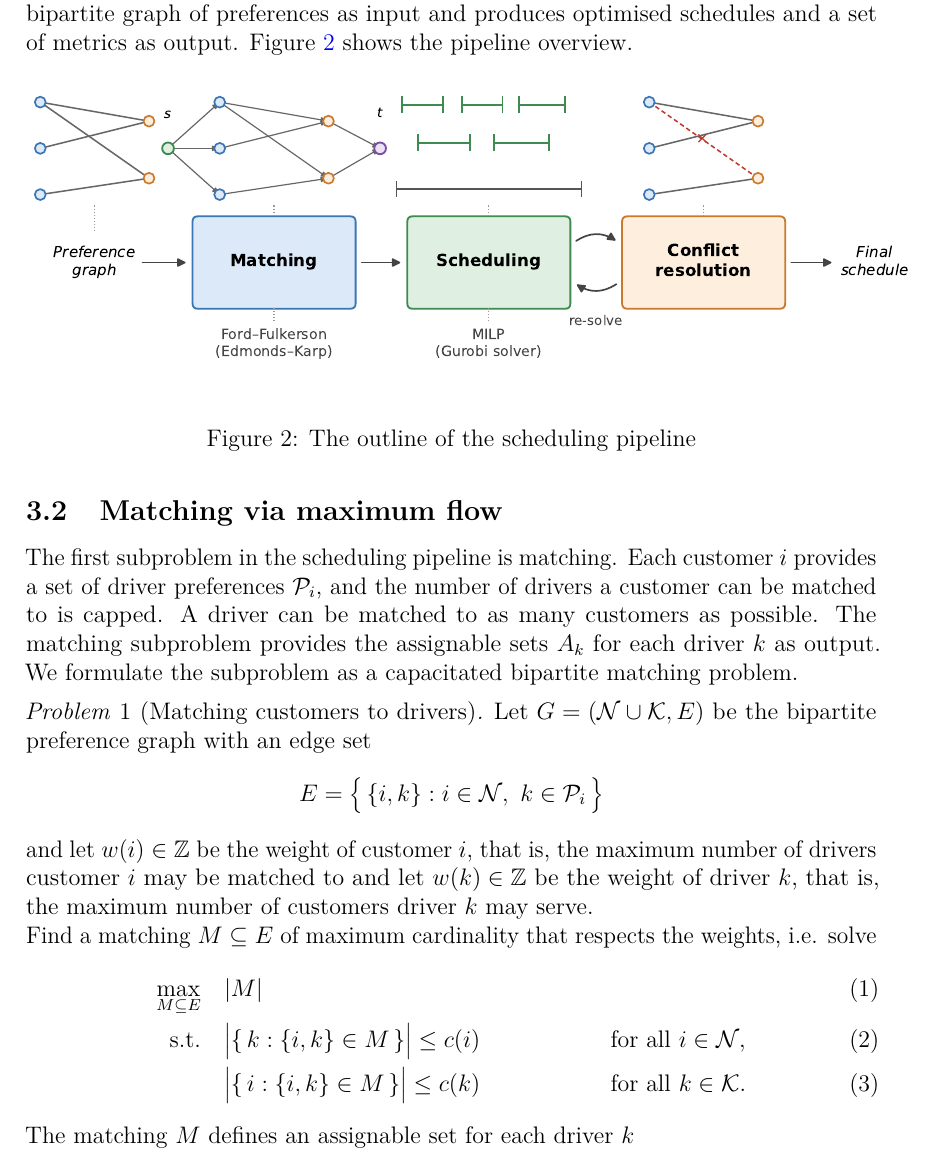
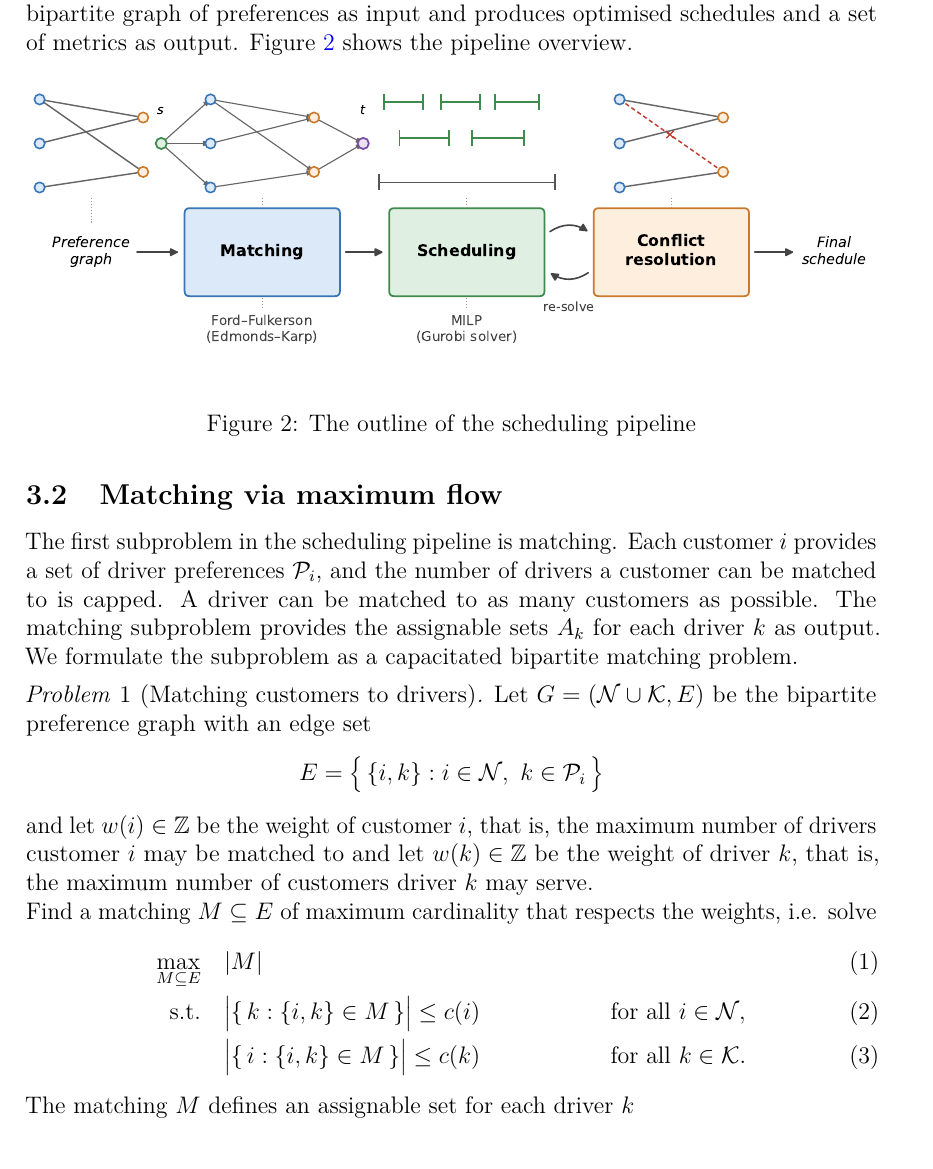
Before and after one commit to aapolaakkio/thesis, a LaTeX thesis (main.tex, which reads sections/3-methods.tex): part of page 18 of 35, cut so that both start at the same text. Compiled offline with pdfLaTeX.

Commit message:
Updates from Overleaf

```diff
--- a/sections/3-methods.tex
+++ b/sections/3-methods.tex
@@ -31,7 +31,7 @@ These three subproblems, matching, scheduling and conflict resolution, together
 
 \begin{figure}[H]
   \centering
-  \includegraphics[width=1.05\textwidth]{figures/pipeline_process_flow.pdf}
+  \includegraphics[width=\textwidth]{figures/pipeline_process_flow.pdf}
   \caption{The outline of the scheduling pipeline}
   \label{fig:pipeline}
 \end{figure}
```
